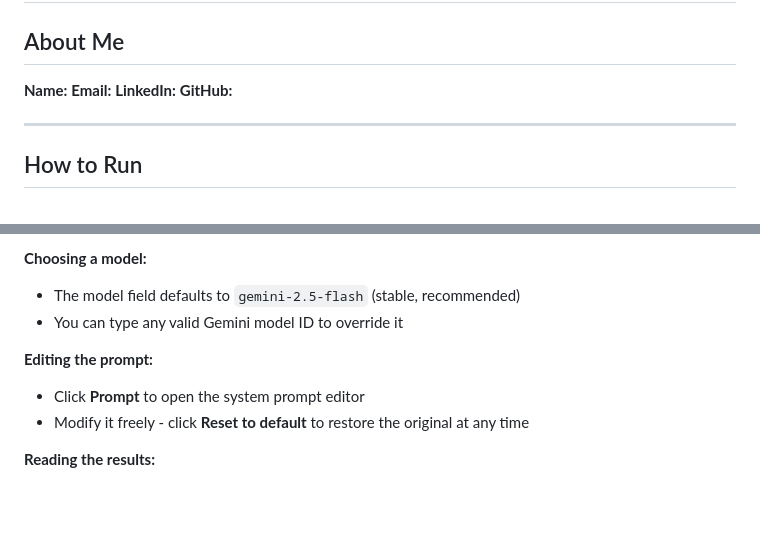
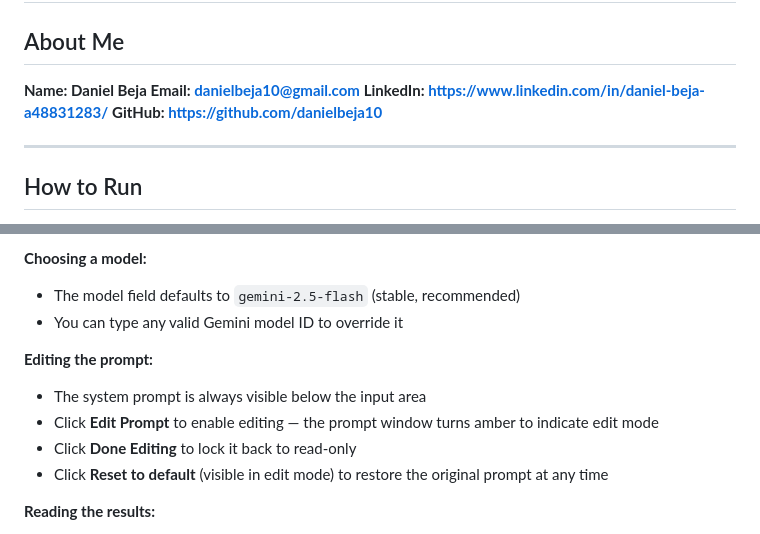
Before and after one commit to danielbeja10/GenAI-task-for-ZAP, a Markdown page: README.md, 2 parts joined by grey strips. Rendered like a GitHub page; blank space fills up the shorter version.

Commit message:
Update README: personal details and prompt editor instructions
- Add name, email, LinkedIn, GitHub to About Me section
- Update prompt editing instructions to reflect always-visible editor with edit/done toggle

Co-Authored-By: Claude Sonnet 4.6 <noreply@anthropic.com>

```diff
--- a/README.md
+++ b/README.md
@@ -2,10 +2,10 @@
 
 ## About Me
 
-**Name:**
-**Email:**
-**LinkedIn:**
-**GitHub:**
+**Name: Daniel Beja**
+**Email: danielbeja10@gmail.com**
+**LinkedIn: https://www.linkedin.com/in/daniel-beja-a48831283/**
+**GitHub: https://github.com/danielbeja10**
 
 ---
 
@@ -28,8 +28,10 @@
 - You can type any valid Gemini model ID to override it
 
 **Editing the prompt:**
-- Click **Prompt** to open the system prompt editor
-- Modify it freely - click **Reset to default** to restore the original at any time
+- The system prompt is always visible below the input area
+- Click **Edit Prompt** to enable editing — the prompt window turns amber to indicate edit mode
+- Click **Done Editing** to lock it back to read-only
+- Click **Reset to default** (visible in edit mode) to restore the original prompt at any time
 
 **Reading the results:**
 - Each card shows the canonical product name and the inputs that were merged into it
```
